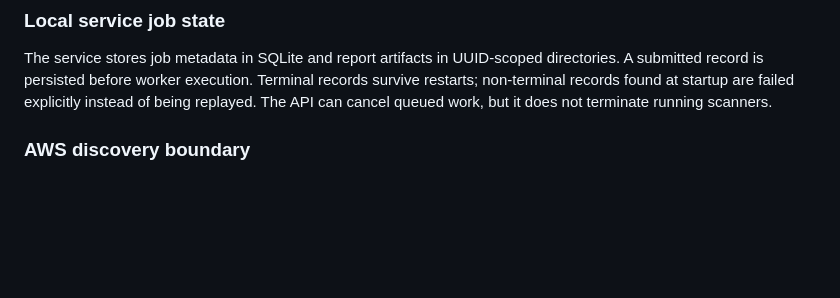
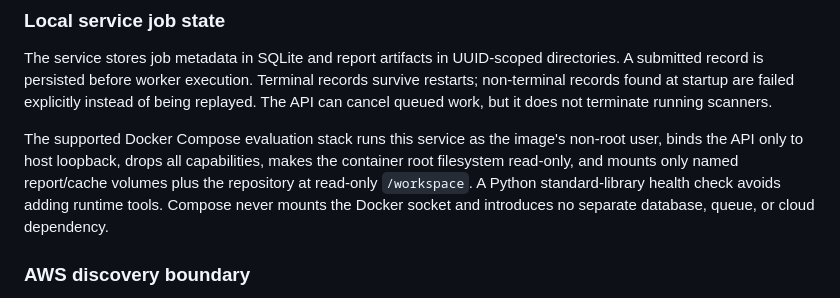
Before and after one commit to drakeg/secscan, a Markdown page: docs/ARCHITECTURE.md, the part around the change. GitHub-like rendering; blank space fills up the shorter version.

Commit message:
Add Docker Compose local service

```diff
--- a/docs/ARCHITECTURE.md
+++ b/docs/ARCHITECTURE.md
@@ -308,6 +308,8 @@ Cloud components remain optional. Storage, queue, discovery, policy distribution
 
 The service stores job metadata in SQLite and report artifacts in UUID-scoped directories. A submitted record is persisted before worker execution. Terminal records survive restarts; non-terminal records found at startup are failed explicitly instead of being replayed. The API can cancel queued work, but it does not terminate running scanners.
 
+The supported Docker Compose evaluation stack runs this service as the image's non-root user, binds the API only to host loopback, drops all capabilities, makes the container root filesystem read-only, and mounts only named report/cache volumes plus the repository at read-only `/workspace`. A Python standard-library health check avoids adding runtime tools. Compose never mounts the Docker socket and introduces no separate database, queue, or cloud dependency.
+
 ### AWS discovery boundary
 
 AWS discovery is a read-only inventory adapter outside the scanner registry. Explicit YAML configuration bounds account, region, and ECR repository access. The adapter verifies same-account identities or assumes one exact cross-account role, then maps paginated `DescribeImages` metadata into a versioned local JSON artifact. Inventory discovery does not imply image authentication, pulling, or scanning.
```
